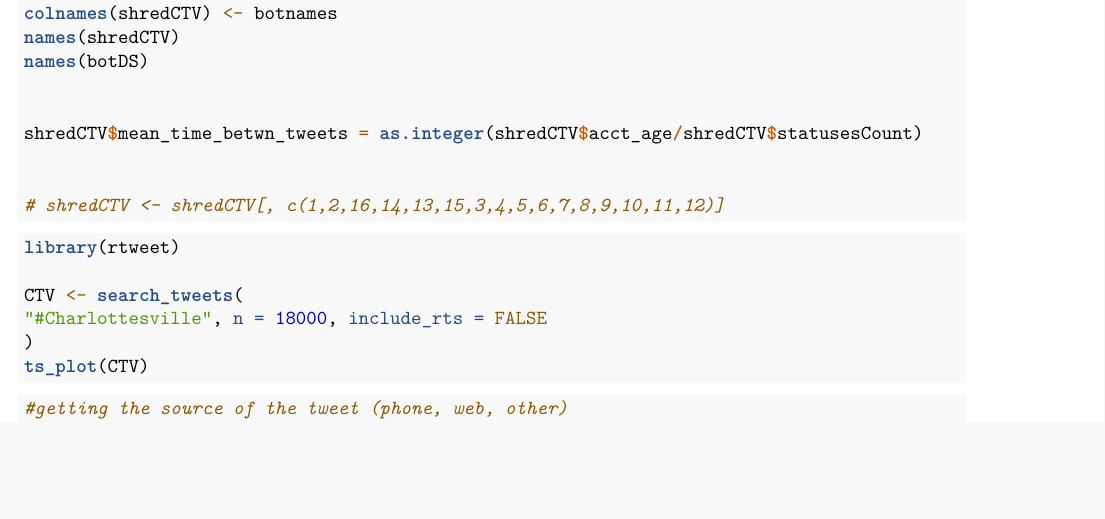
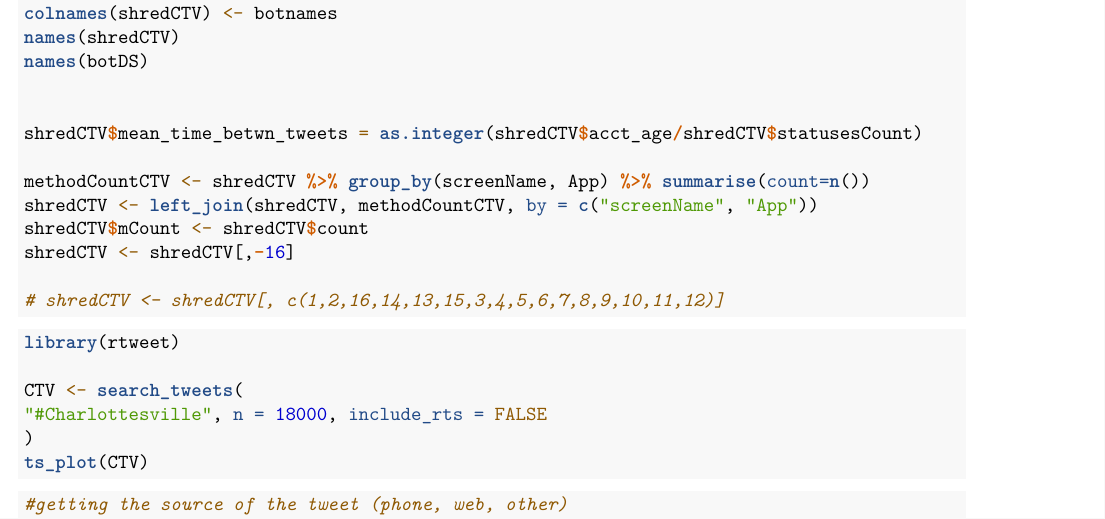
Before and after one commit to milti/springboard-capstone, an R Markdown document (capstone.Rmd): part of page 5 of 5, cut so that both start at the same text, the shorter picture padded with empty space. Rendered offline with R 4.5, knitr and Pandoc, then LaTeX, with nearby package versions.

Commit message:
continued success with shredCTV values, got a count of methods (Apps) used by accounts

```diff
--- a/capstone.Rmd
+++ b/capstone.Rmd
@@ -248,6 +248,10 @@ names(botDS)
 
 shredCTV$mean_time_betwn_tweets = as.integer(shredCTV$acct_age/shredCTV$statusesCount)
 
+methodCountCTV <- shredCTV %>% group_by(screenName, App) %>% summarise(count=n())
+shredCTV <- left_join(shredCTV, methodCountCTV, by = c("screenName", "App"))
+shredCTV$mCount <- shredCTV$count
+shredCTV <- shredCTV[,-16]
 
 # shredCTV <- shredCTV[, c(1,2,16,14,13,15,3,4,5,6,7,8,9,10,11,12)]
 
```
Also changed, not shown: 2 other files.
